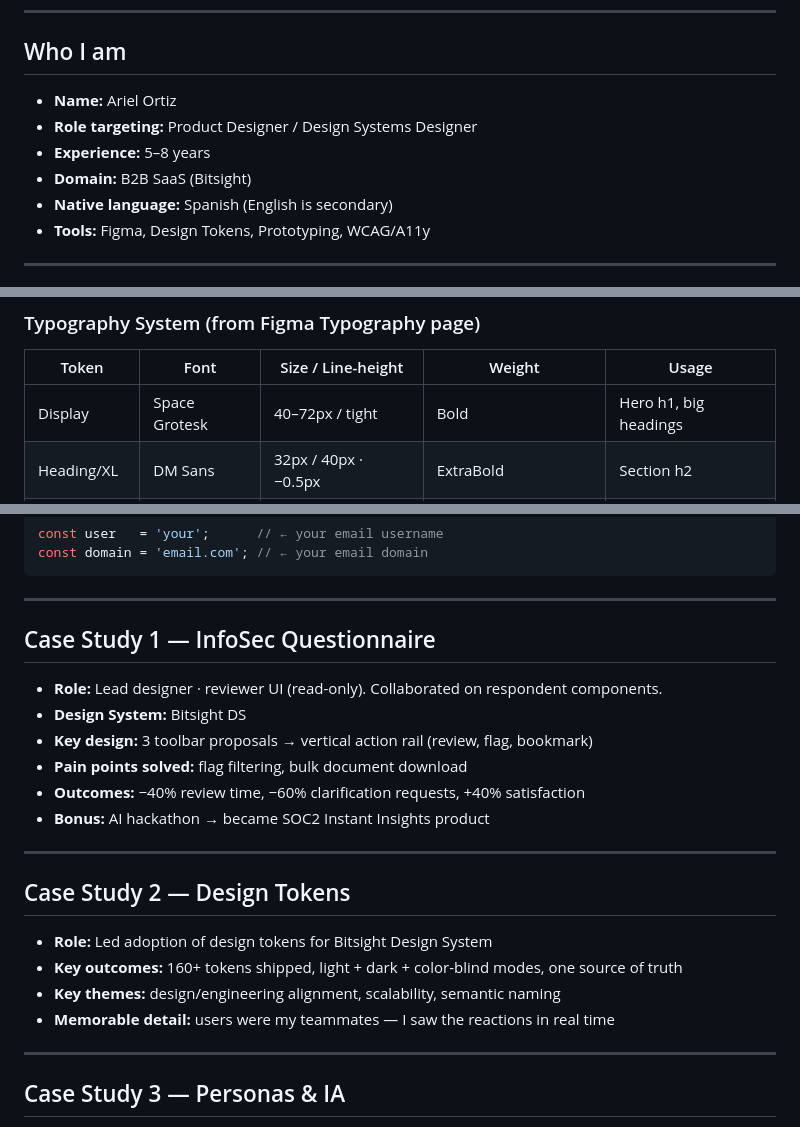
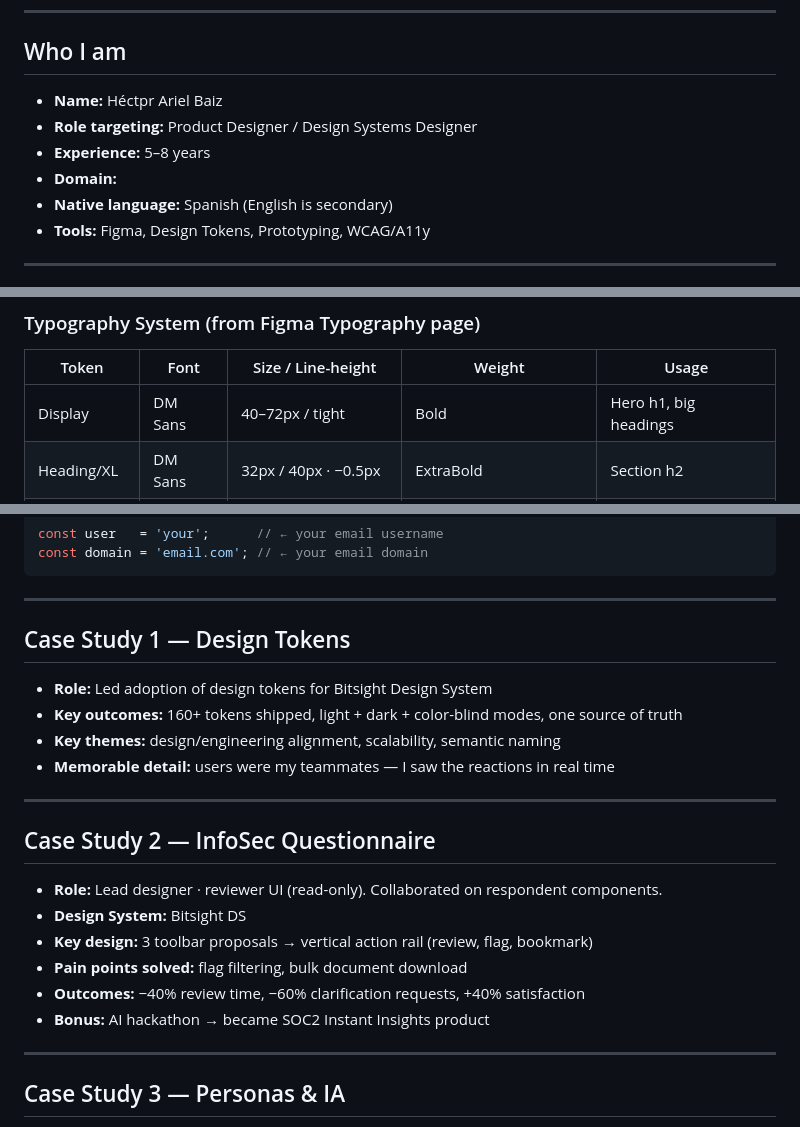
Before and after one commit to harielBaiz/portfolio, a Markdown page: session-context.md, 3 parts joined by grey strips. Drawn GitHub-style.

Commit message:
session context updated

```diff
--- a/session-context.md
+++ b/session-context.md
@@ -8,10 +8,10 @@
 
 ## Who I am
 
-- **Name:** Ariel Ortiz
+- **Name:** Héctpr Ariel Baiz
 - **Role targeting:** Product Designer / Design Systems Designer
 - **Experience:** 5–8 years
-- **Domain:** B2B SaaS (Bitsight)
+- **Domain:**
 - **Native language:** Spanish (English is secondary)
 - **Tools:** Figma, Design Tokens, Prototyping, WCAG/A11y
 
@@ -84,7 +84,7 @@ portfolio/
 
 | Token | Font | Size / Line-height | Weight | Usage |
 |-------|------|--------------------|--------|-------|
-| Display | Space Grotesk | 40–72px / tight | Bold | Hero h1, big headings |
+| Display | DM Sans | 40–72px / tight | Bold | Hero h1, big headings |
 | Heading/XL | DM Sans | 32px / 40px · −0.5px | ExtraBold | Section h2 |
 | Heading/LG | DM Sans | 24px / 32px · −0.25px | ExtraBold | Sub-section h2 |
 | Heading/MD | DM Sans | 20px / 28px | Medium | h3 |
@@ -117,7 +117,16 @@ const domain = 'email.com'; // ← your email domain
 
 ---
 
-## Case Study 1 — InfoSec Questionnaire
+## Case Study 1 — Design Tokens
+
+- **Role:** Led adoption of design tokens for Bitsight Design System
+- **Key outcomes:** 160+ tokens shipped, light + dark + color-blind modes, one source of truth
+- **Key themes:** design/engineering alignment, scalability, semantic naming
+- **Memorable detail:** users were my teammates — I saw the reactions in real time
+
+---
+
+## Case Study 2 — InfoSec Questionnaire
 
 - **Role:** Lead designer · reviewer UI (read-only). Collaborated on respondent components.
 - **Design System:** Bitsight DS
@@ -125,15 +134,6 @@ const domain = 'email.com'; // ← your email domain
 - **Pain points solved:** flag filtering, bulk document download
 - **Outcomes:** −40% review time, −60% clarification requests, +40% satisfaction
 - **Bonus:** AI hackathon → became SOC2 Instant Insights product
-
----
-
-## Case Study 2 — Design Tokens
-
-- **Role:** Led adoption of design tokens for Bitsight Design System
-- **Key outcomes:** 160+ tokens shipped, light + dark + color-blind modes, one source of truth
-- **Key themes:** design/engineering alignment, scalability, semantic naming
-- **Memorable detail:** users were my teammates — I saw the reactions in real time
 
 ---
 
```
Also changed, not shown: other parts of session-context.md (+1 -1 lines).
